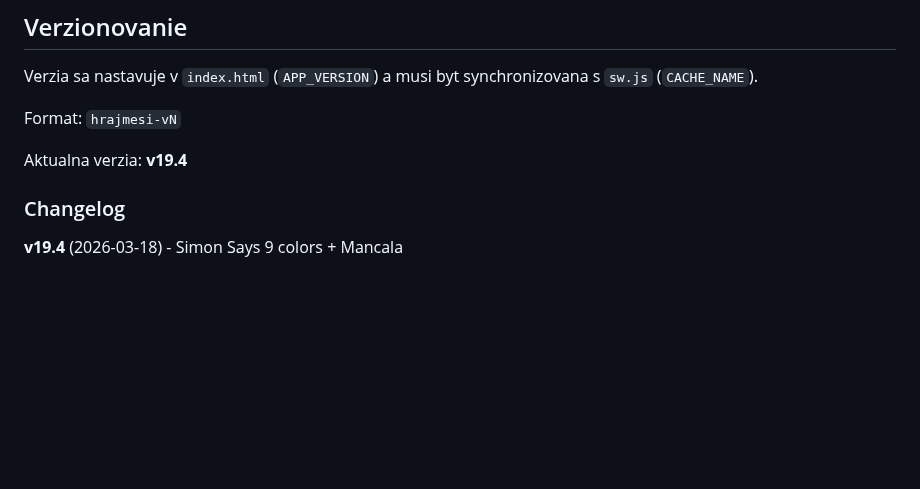
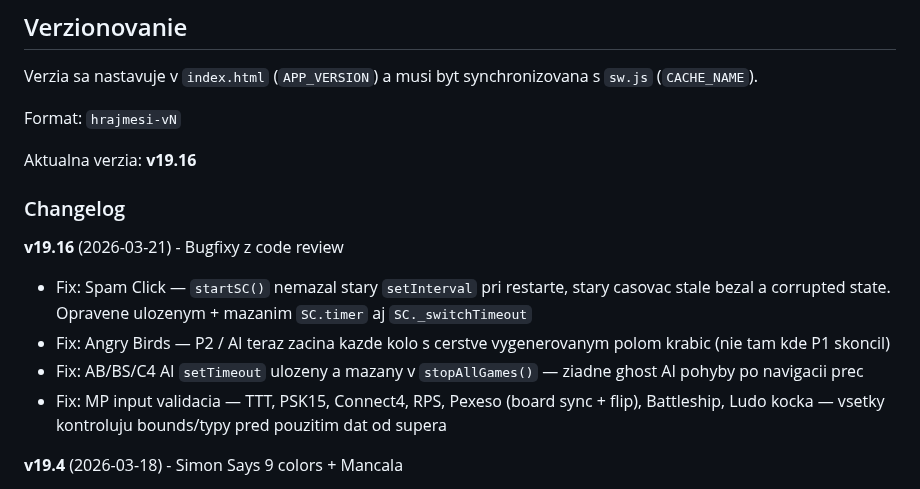
Before and after one commit to DusanOravsky/hry_deti_dusko, a Markdown page: README.md, the part around the change. Drawn GitHub-style; blank space fills up the shorter version.

Commit message:
docs: add v19.13-v19.16 changelog to README
Co-Authored-By: Claude Sonnet 4.6 <noreply@anthropic.com>

```diff
--- a/README.md
+++ b/README.md
@@ -167,9 +167,15 @@ Verzia sa nastavuje v `index.html` (`APP_VERSION`) a musi byt synchronizovana s
 
 Format: `hrajmesi-vN`
 
-Aktualna verzia: **v19.4**
+Aktualna verzia: **v19.16**
 
 ### Changelog
+
+**v19.16** (2026-03-21) - Bugfixy z code review
+- Fix: Spam Click — `startSC()` nemazal stary `setInterval` pri restarte, stary casovac stale bezal a corrupted state. Opravene ulozenym + mazanim `SC.timer` aj `SC._switchTimeout`
+- Fix: Angry Birds — P2 / AI teraz zacina kazde kolo s cerstve vygenerovanym polom krabic (nie tam kde P1 skoncil)
+- Fix: AB/BS/C4 AI `setTimeout` ulozeny a mazany v `stopAllGames()` — ziadne ghost AI pohyby po navigacii prec
+- Fix: MP input validacia — TTT, PSK15, Connect4, RPS, Pexeso (board sync + flip), Battleship, Ludo kocka — vsetky kontroluju bounds/typy pred pouzitim dat od supera
 
 **v19.4** (2026-03-18) - Simon Says 9 colors + Mancala
 - 🔊 **Simon Says** — Memory sequence game 4/6/9 colors (🔴🔵🟢🟡🟠🟣🟤⚫🩷)
```
